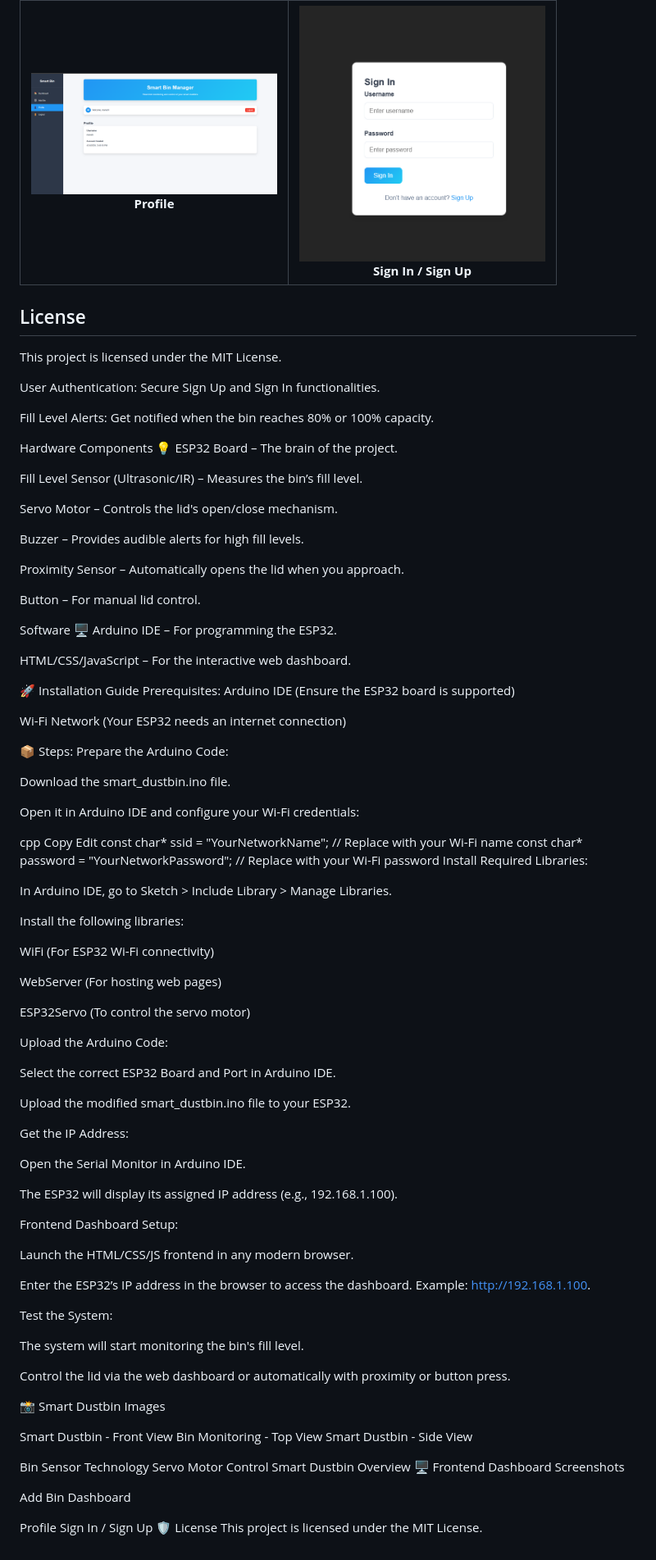
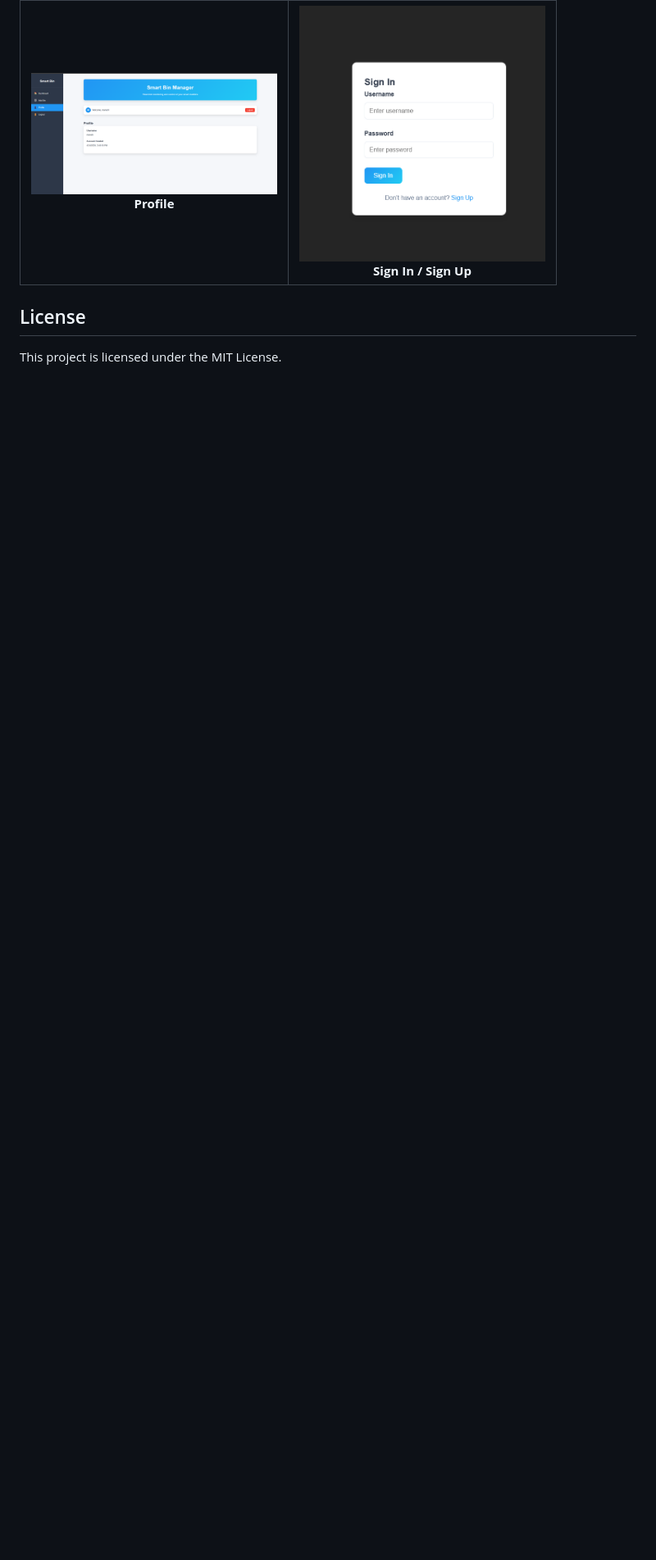
Before and after one commit to PrachiDhamanda/Smart_Dustbin_With_IOT, a Markdown page: README.md, the part around one of its changes. Shown at 82% size. GitHub-like rendering; blank space fills up the shorter version.

```diff
--- a/README.md
+++ b/README.md
@@ -94,95 +63,3 @@ The system will begin monitoring the bin's fill level, and the lid will automati
 
 ## License
 This project is licensed under the MIT License.
-
-
-User Authentication: Secure Sign Up and Sign In functionalities.
-
-Fill Level Alerts: Get notified when the bin reaches 80% or 100% capacity.
-
-Hardware Components 💡
-ESP32 Board – The brain of the project.
-
-Fill Level Sensor (Ultrasonic/IR) – Measures the bin’s fill level.
-
-Servo Motor – Controls the lid's open/close mechanism.
-
-Buzzer – Provides audible alerts for high fill levels.
-
-Proximity Sensor – Automatically opens the lid when you approach.
-
-Button – For manual lid control.
-
-Software 🖥️
-Arduino IDE – For programming the ESP32.
-
-HTML/CSS/JavaScript – For the interactive web dashboard.
-
-🚀 Installation Guide
-Prerequisites:
-Arduino IDE (Ensure the ESP32 board is supported)
-
-Wi-Fi Network (Your ESP32 needs an internet connection)
-
-📦 Steps:
-Prepare the Arduino Code:
-
-Download the smart_dustbin.ino file.
-
-Open it in Arduino IDE and configure your Wi-Fi credentials:
-
-cpp
-Copy
-Edit
-const char* ssid = "YourNetworkName";  // Replace with your Wi-Fi name
-const char* password = "YourNetworkPassword";  // Replace with your Wi-Fi password
-Install Required Libraries:
-
-In Arduino IDE, go to Sketch > Include Library > Manage Libraries.
-
-Install the following libraries:
-
-WiFi (For ESP32 Wi-Fi connectivity)
-
-WebServer (For hosting web pages)
-
-ESP32Servo (To control the servo motor)
-
-Upload the Arduino Code:
-
-Select the correct ESP32 Board and Port in Arduino IDE.
-
-Upload the modified smart_dustbin.ino file to your ESP32.
-
-Get the IP Address:
-
-Open the Serial Monitor in Arduino IDE.
-
-The ESP32 will display its assigned IP address (e.g., 192.168.1.100).
-
-Frontend Dashboard Setup:
-
-Launch the HTML/CSS/JS frontend in any modern browser.
-
-Enter the ESP32’s IP address in the browser to access the dashboard. Example: http://192.168.1.100.
-
-Test the System:
-
-The system will start monitoring the bin's fill level.
-
-Control the lid via the web dashboard or automatically with proximity or button press.
-
-📸 Smart Dustbin Images
-
-
-Smart Dustbin - Front View	Bin Monitoring - Top View	Smart Dustbin - Side View
-
-Bin Sensor Technology	Servo Motor Control	Smart Dustbin Overview
-🖥️ Frontend Dashboard Screenshots
-
-
-Add Bin	Dashboard
-
-Profile	Sign In / Sign Up
-🛡️ License
-This project is licensed under the MIT License.
```
Also changed, not shown: other parts of README.md (+5 -36 lines).
